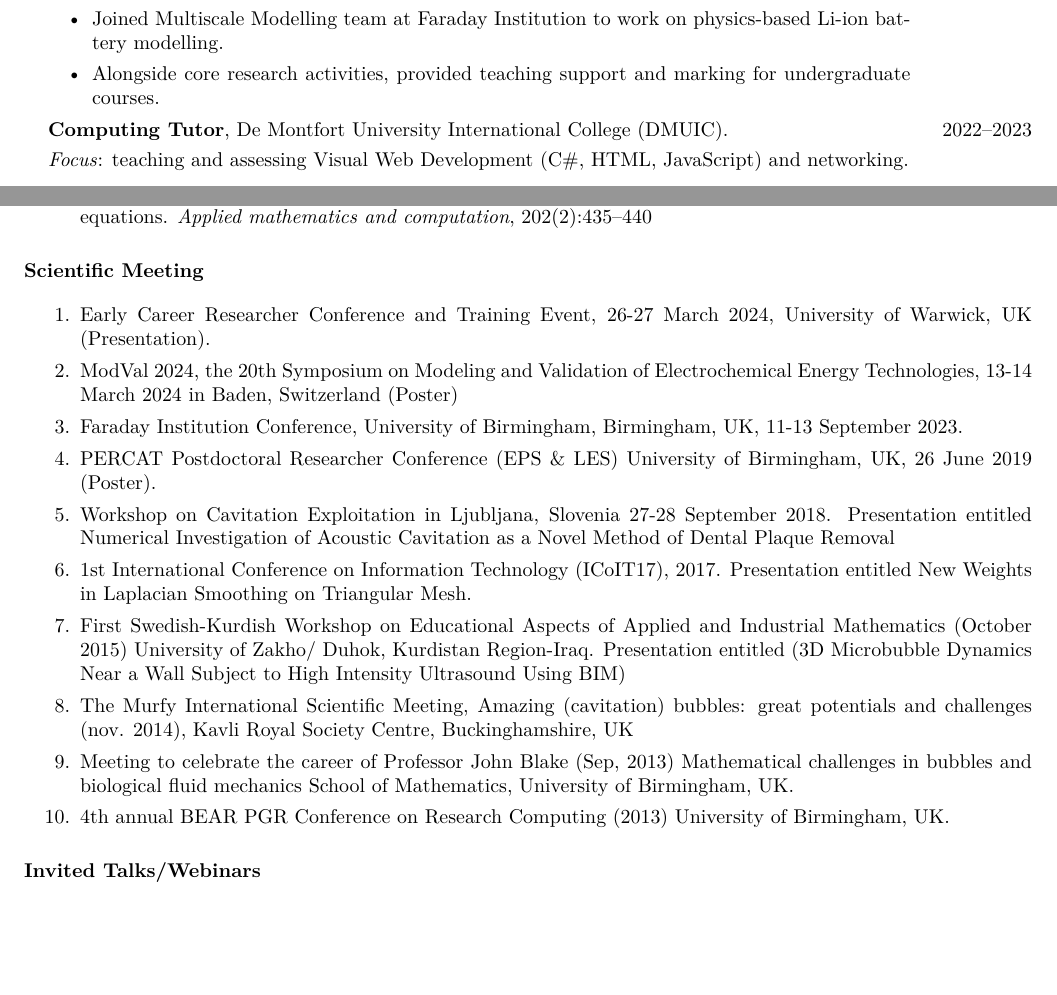
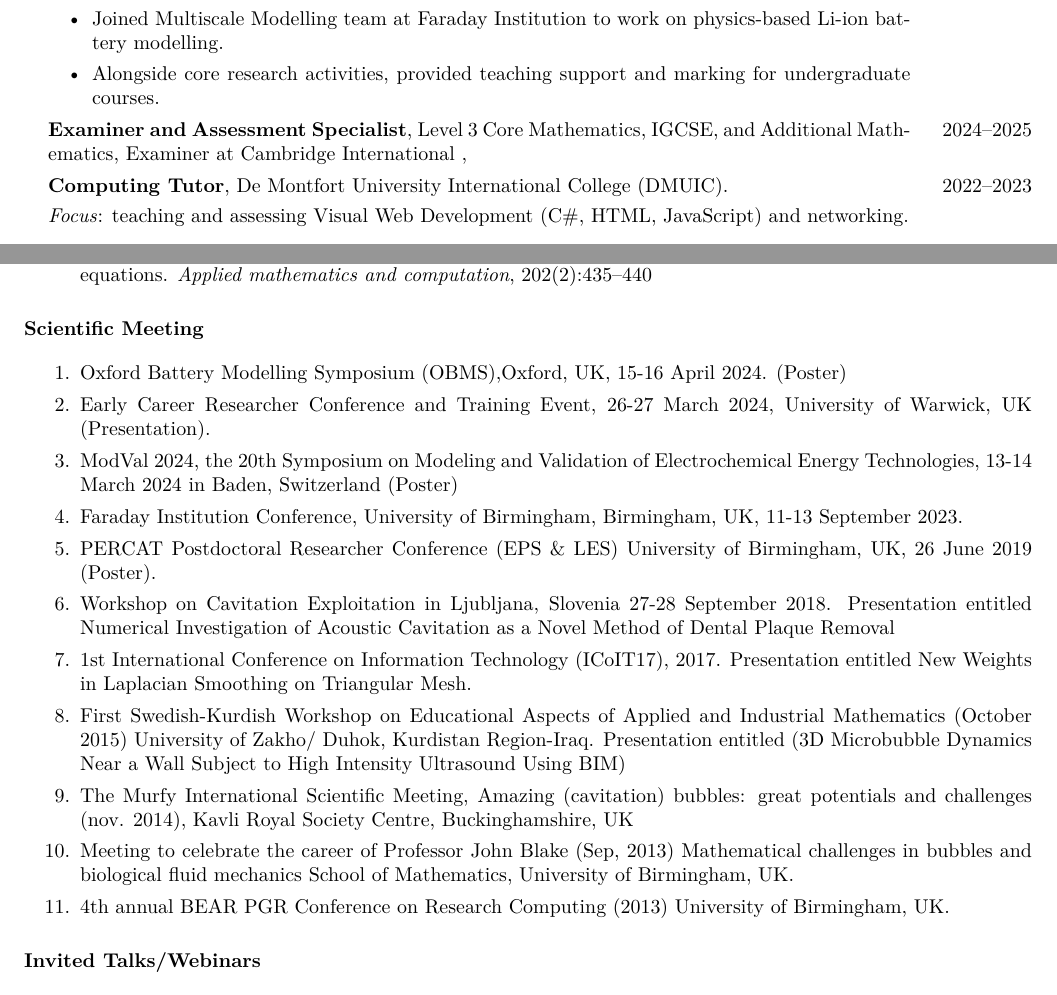
Before and after one commit to kawaMANMI/CV.tex, a LaTeX CV (Kawa_CV.tex): two parts of pages 1 and 4 of 4, joined at a grey line, cut so that both start at the same text, the shorter picture padded with empty space. Compiled offline with pdfLaTeX.

Commit message:
Updates from Overleaf

```diff
--- a/main.tex
+++ b/Kawa_CV.tex
@@ -113,6 +113,9 @@ Physics-based battery models, modelling bubble dynamics; boundary integral metho
 	\end{itemize}
 \end{tabular}
 
+\begin{tabular}{p{\dimexpr 0.89\linewidth-2\tabcolsep} >{\raggedleft\arraybackslash}p{\dimexpr 0.11\linewidth-\tabcolsep}}
+	\textbf{Examiner and Assessment Specialist}, Level 3 Core Mathematics, IGCSE, and Additional Mathematics, Examiner at Cambridge International , & 2024--2025\\
+\end{tabular}
 
 \begin{tabular}{p{\dimexpr 0.89\linewidth-2\tabcolsep} >{\raggedleft\arraybackslash}p{\dimexpr 0.11\linewidth-\tabcolsep}}
 	\textbf{Computing Tutor}, De Montfort University International College (DMUIC). & 2022--2023\\
@@ -264,6 +267,7 @@ Physics-based battery models, modelling bubble dynamics; boundary integral metho
 \section{Scientific Meeting}
 \begin{p1}
 	\begin{enumerate}
+ \item Oxford Battery Modelling Symposium (OBMS),Oxford, UK, 15-16 April 2024. (Poster)
 		\item Early Career Researcher Conference and Training Event, 26-27 March 2024, University of Warwick, UK (Presentation).
 		\item ModVal 2024, the 20th Symposium on Modeling and Validation of Electrochemical Energy Technologies, 13-14 March 2024 in Baden, Switzerland (Poster)
 		\item Faraday Institution Conference, University of Birmingham, Birmingham, UK, 11-13 September 2023.
```
Also changed, not shown: Kawa_Manmi.pdf (deleted), main.pdf (deleted).
